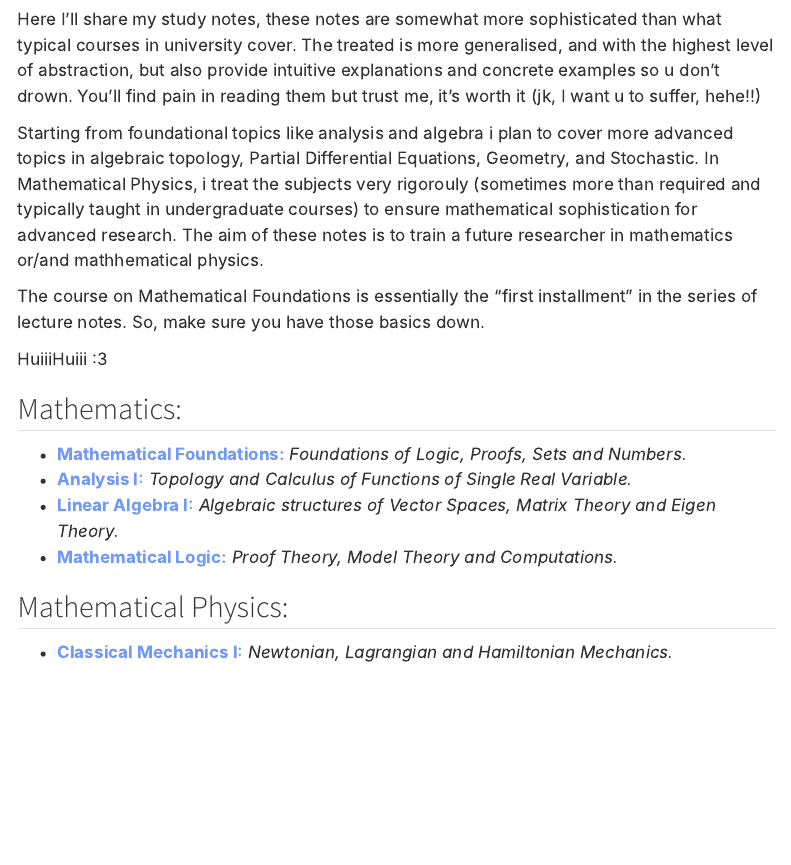
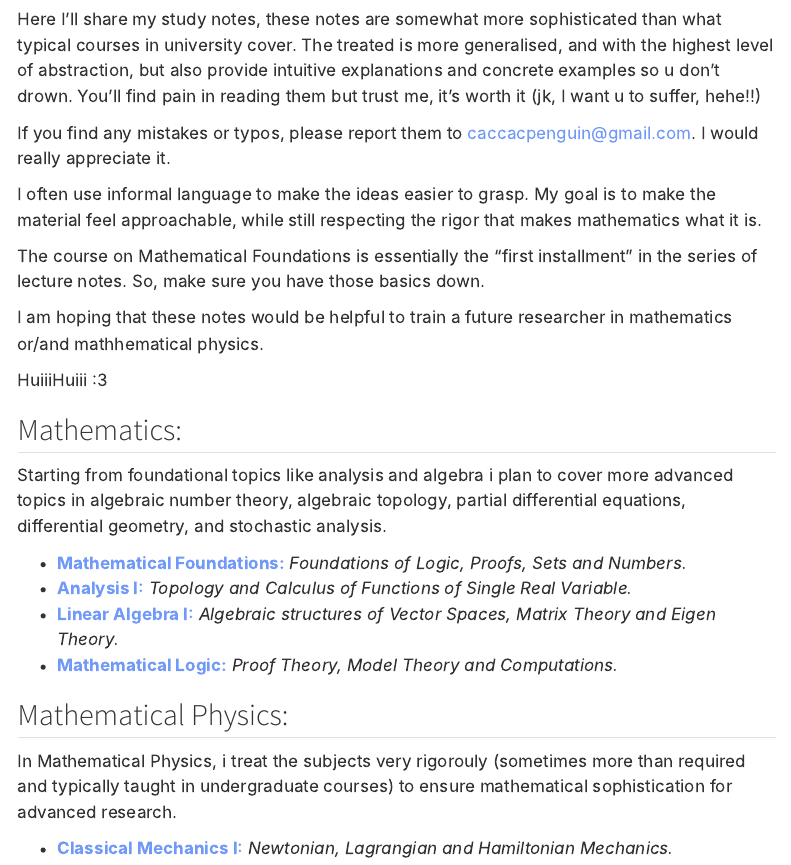
Before and after one commit to derharsh/personal_blog, a Quarto document (library.qmd): the page in a window 1100 px wide, from 70 px down. Rendered offline with R 4.5, knitr and Pandoc in place of Quarto, with nearby package versions; menus at the side of the page are left out.

Commit message:
Updated blog

```diff
--- a/library.qmd
+++ b/library.qmd
@@ -5,17 +5,25 @@ toc: true
 
 Here I'll share my study notes, these notes are somewhat more sophisticated than what typical courses in university cover. The treated is more generalised, and with the highest level of abstraction, but also provide intuitive explanations and concrete examples so u don’t drown. You’ll find pain in reading them but trust me, it’s worth it (jk, I want u to suffer, hehe!!)
 
-Starting from foundational topics like analysis and algebra i plan to cover more advanced topics in algebraic topology, Partial Differential Equations, Geometry, and Stochastic. In Mathematical Physics, i treat the subjects very rigorouly (sometimes more than required and typically taught in undergraduate courses) to ensure mathematical sophistication for advanced research. The aim of these notes is to train a future researcher in mathematics or/and mathhematical physics.
+If you find any mistakes or typos, please report them to caccacpenguin@gmail.com. I would really appreciate it.
+
+I often use informal language to make the ideas easier to grasp. My goal is to make the material feel approachable, while still respecting the rigor that makes mathematics what it is.
 
 The course on Mathematical Foundations is essentially the "first installment" in the series of lecture notes. So, make sure you have those basics down.
+
+I am hoping that these notes would be helpful to train a future researcher in mathematics or/and mathhematical physics.
 
 HuiiiHuiii :3
 
 ## Mathematics:
+Starting from foundational topics like analysis and algebra i plan to cover more advanced topics in algebraic number theory, algebraic topology, partial differential equations, differential geometry, and stochastic analysis.
+
 * **[Mathematical Foundations:](notes/math-priliminary/fom.pdf)** *Foundations of Logic, Proofs, Sets and Numbers.*
 * **[Analysis I:](notes/ana1/ana1.pdf)** *Topology and Calculus of Functions of Single Real Variable.*
-* **[Linear Algebra I:](notes/la1/Linear%20Algebra%20I.pdf)** *Algebraic structures of Vector Spaces, Matrix Theory and Eigen Theory.*
+* **[Linear Algebra I:](notes/la1/la1.pdf)** *Algebraic structures of Vector Spaces, Matrix Theory and Eigen Theory.*
 * **[Mathematical Logic:](notes/mathe-logic/mathe-logic.pdf)** *Proof Theory, Model Theory and Computations.*
 
 ## Mathematical Physics:
+In Mathematical Physics, i treat the subjects very rigorouly (sometimes more than required and typically taught in undergraduate courses) to ensure mathematical sophistication for advanced research.
+
 * **[Classical Mechanics I:](notes/classical-mechanics-i/cm-i.pdf)** *Newtonian, Lagrangian and Hamiltonian Mechanics.*
```
Also changed, not shown: research.qmd (+0 -3 lines), notes/ana1/ana1.pdf, notes/ana2/ana2.pdf (added), notes/ana2/main.pdf (deleted), notes/ana2/main.tex (deleted), notes/ana3/ana3.pdf (added), notes/ana3/main.tex (deleted), notes/la1/Linear Algebra I.pdf (deleted), notes/la1/Linear Algebra I.tex (deleted), notes/la1/la1.pdf (added), notes/la2/main.pdf (deleted), notes/la2/main.tex (deleted), 24 other files.
